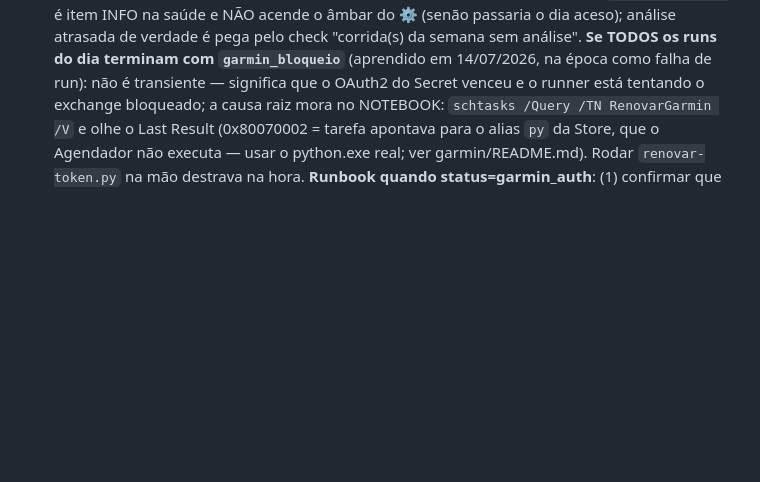
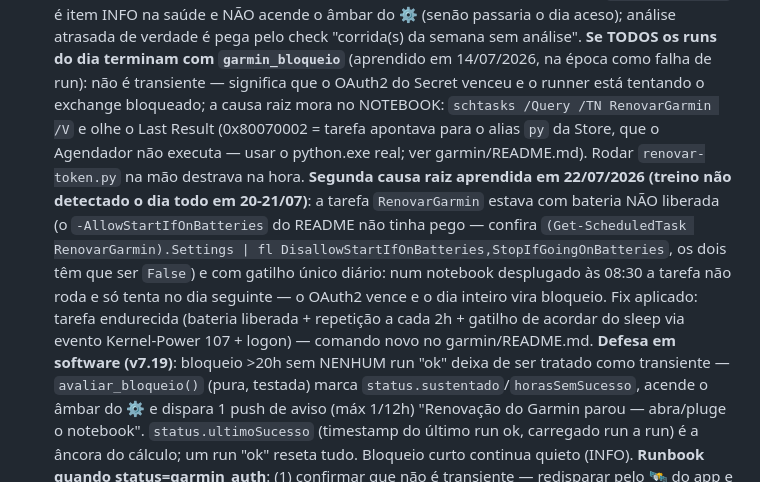
Before and after one commit to guirangel17/habitos-app, a Markdown page: CLAUDE.md, the part around the change. Drawn GitHub-style; blank space fills up the shorter version.

```diff
--- a/CLAUDE.md
+++ b/CLAUDE.md
@@ -229,7 +229,19 @@ Terminou a corrida → GitHub Actions busca no Garmin, o Gemini analisa e o app
   runner está tentando o exchange bloqueado; a causa raiz mora no NOTEBOOK: `schtasks /Query /TN RenovarGarmin /V`
   e olhe o Last Result (0x80070002 = tarefa apontava para o alias `py` da Store, que o
   Agendador não executa — usar o python.exe real; ver garmin/README.md). Rodar
-  `renovar-token.py` na mão destrava na hora.
+  `renovar-token.py` na mão destrava na hora. **Segunda causa raiz aprendida em 22/07/2026
+  (treino não detectado o dia todo em 20-21/07)**: a tarefa `RenovarGarmin` estava com
+  bateria NÃO liberada (o `-AllowStartIfOnBatteries` do README não tinha pego — confira
+  `(Get-ScheduledTask RenovarGarmin).Settings | fl DisallowStartIfOnBatteries,StopIfGoingOnBatteries`,
+  os dois têm que ser `False`) e com gatilho único diário: num notebook desplugado às 08:30
+  a tarefa não roda e só tenta no dia seguinte — o OAuth2 vence e o dia inteiro vira bloqueio.
+  Fix aplicado: tarefa endurecida (bateria liberada + repetição a cada 2h + gatilho de acordar
+  do sleep via evento Kernel-Power 107 + logon) — comando novo no garmin/README.md.
+  **Defesa em software (v7.19)**: bloqueio >20h sem NENHUM run "ok" deixa de ser tratado como
+  transiente — `avaliar_bloqueio()` (pura, testada) marca `status.sustentado`/`horasSemSucesso`,
+  acende o âmbar do ⚙️ e dispara 1 push de aviso (máx 1/12h) "Renovação do Garmin parou —
+  abra/pluge o notebook". `status.ultimoSucesso` (timestamp do último run ok, carregado run a
+  run) é a âncora do cálculo; um run "ok" reseta tudo. Bloqueio curto continua quieto (INFO).
   **Runbook quando status=garmin_auth**:
   (1) confirmar que não é transiente — redisparar pelo 🛰️ do app e conferir o status;
   (2) se persistir, seguir o **`garmin/README.md` deste repo**: em qualquer máquina com
```
Also changed, not shown: garmin/README.md (+34 -13 lines).
